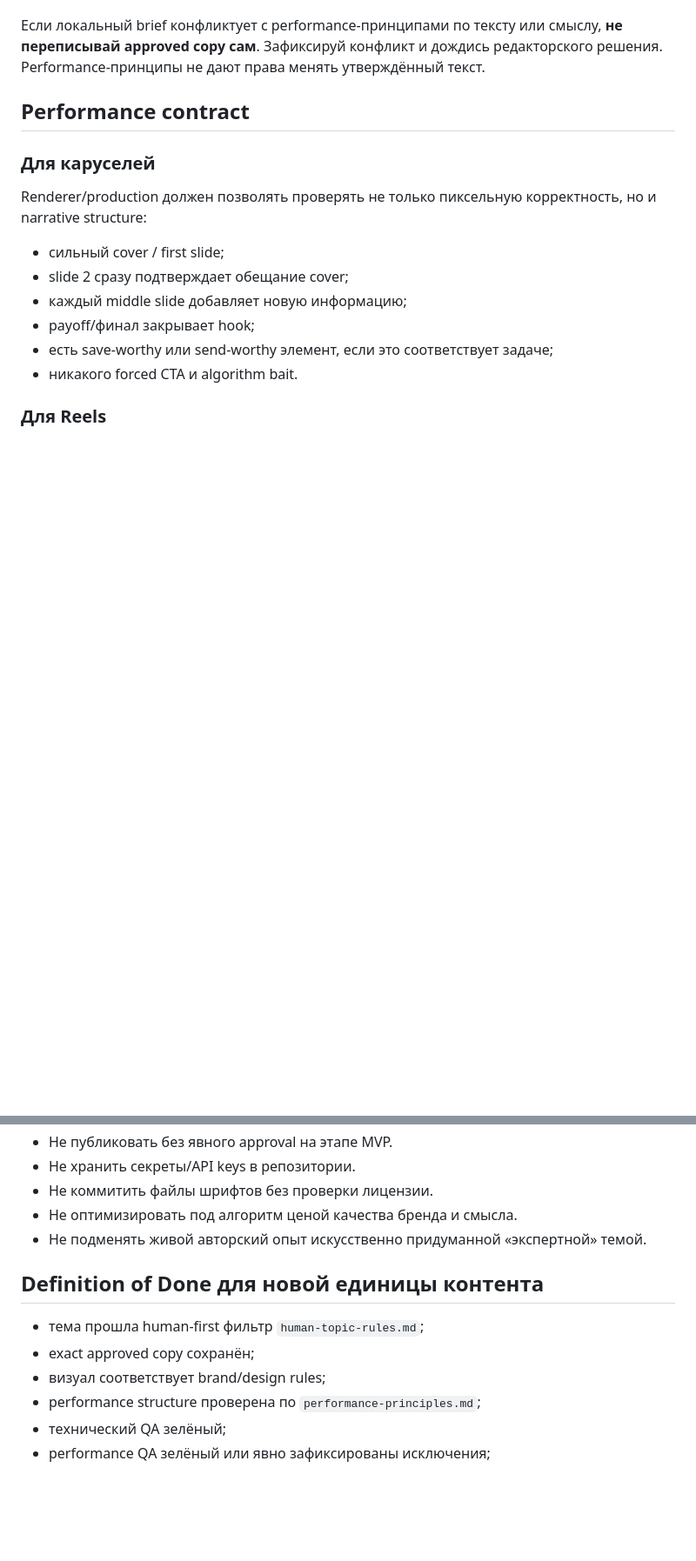
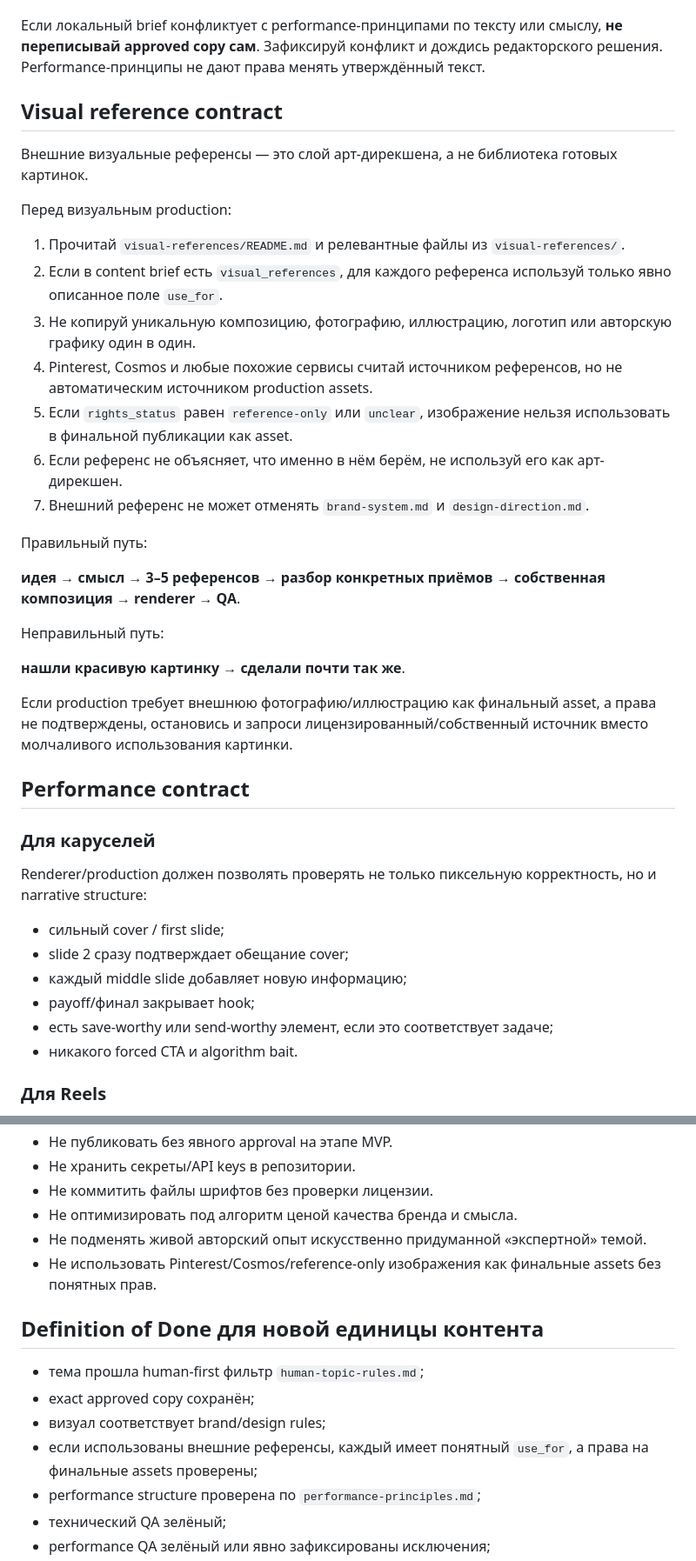
Before and after one commit to alexandersmoley/-, a Markdown page: instagram-factory/codex-brief.md, 2 parts joined by grey strips. Shown at 87% size. Rendered like a GitHub page; blank space fills up the shorter version.

Commit message:
Require visual reference layer in production

```diff
--- a/instagram-factory/codex-brief.md
+++ b/instagram-factory/codex-brief.md
@@ -30,6 +31,30 @@
 Performance применяется после human-first фильтра и не может заменить живой источник темы.
 
 Если локальный brief конфликтует с performance-принципами по тексту или смыслу, **не переписывай approved copy сам**. Зафиксируй конфликт и дождись редакторского решения. Performance-принципы не дают права менять утверждённый текст.
+
+## Visual reference contract
+
+Внешние визуальные референсы — это слой арт-дирекшена, а не библиотека готовых картинок.
+
+Перед визуальным production:
+
+1. Прочитай `visual-references/README.md` и релевантные файлы из `visual-references/`.
+2. Если в content brief есть `visual_references`, для каждого референса используй только явно описанное поле `use_for`.
+3. Не копируй уникальную композицию, фотографию, иллюстрацию, логотип или авторскую графику один в один.
+4. Pinterest, Cosmos и любые похожие сервисы считай источником референсов, но не автоматическим источником production assets.
+5. Если `rights_status` равен `reference-only` или `unclear`, изображение нельзя использовать в финальной публикации как asset.
+6. Если референс не объясняет, что именно в нём берём, не используй его как арт-дирекшен.
+7. Внешний референс не может отменять `brand-system.md` и `design-direction.md`.
+
+Правильный путь:
+
+**идея → смысл → 3–5 референсов → разбор конкретных приёмов → собственная композиция → renderer → QA**.
+
+Неправильный путь:
+
+**нашли красивую картинку → сделали почти так же**.
+
+Если production требует внешнюю фотографию/иллюстрацию как финальный asset, а права не подтверждены, остановись и запроси лицензированный/собственный источник вместо молчаливого использования картинки.
 
 ## Performance contract
 
@@ -89,12 +114,14 @@ Codex не переписывает утверждённый caption и не д
 - Не коммитить файлы шрифтов без проверки лицензии.
 - Не оптимизировать под алгоритм ценой качества бренда и смысла.
 - Не подменять живой авторский опыт искусственно придуманной «экспертной» темой.
+- Не использовать Pinterest/Cosmos/reference-only изображения как финальные assets без понятных прав.
 
 ## Definition of Done для новой единицы контента
 
 - тема прошла human-first фильтр `human-topic-rules.md`;
 - exact approved copy сохранён;
 - визуал соответствует brand/design rules;
+- если использованы внешние референсы, каждый имеет понятный `use_for`, а права на финальные assets проверены;
 - performance structure проверена по `performance-principles.md`;
 - технический QA зелёный;
 - performance QA зелёный или явно зафиксированы исключения;
```
Also changed, not shown: other parts of instagram-factory/codex-brief.md (+1 -0 lines).
